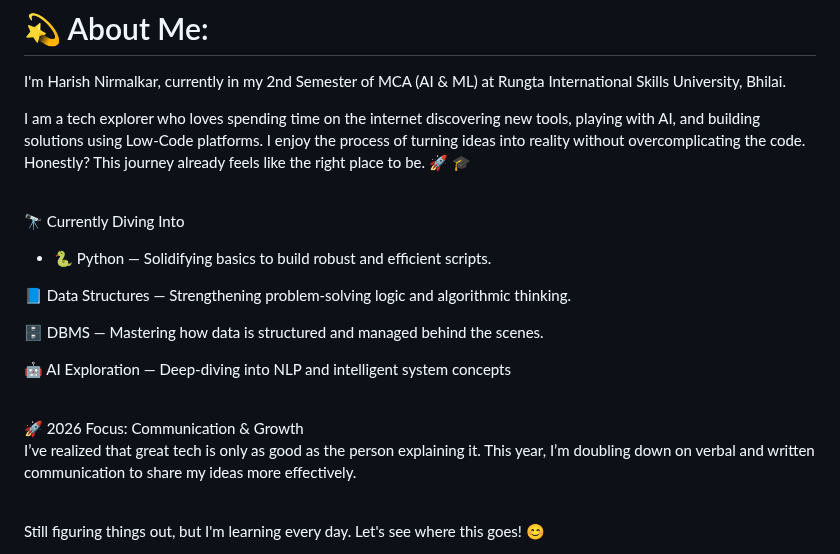
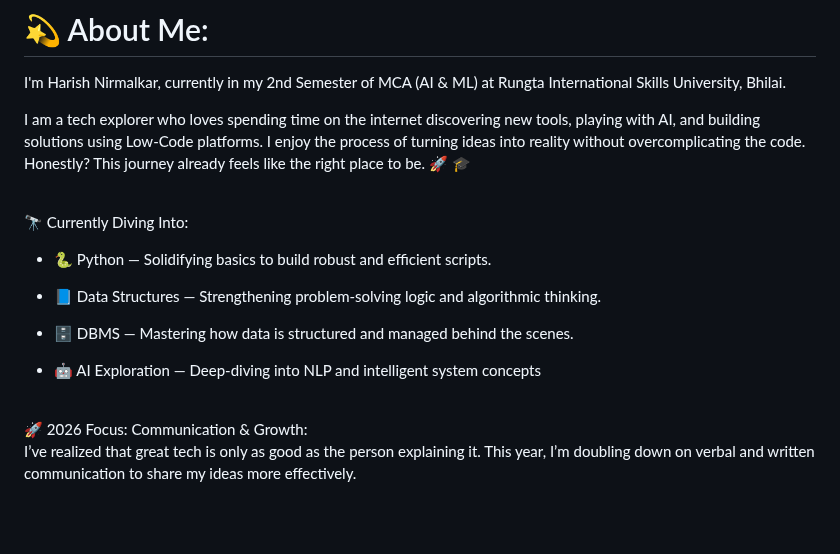
Before and after one commit to harishnirmalkar2128-hub/harishnirmalkar2128-hub, a Markdown page: README.md, the part around one of its changes. GitHub-like rendering; blank space fills up the shorter version.

Commit message:
Update README.md formatting and content clarity

```diff
--- a/README.md
+++ b/README.md
@@ -12,17 +12,16 @@ I'm Harish Nirmalkar, currently in my 2nd Semester of MCA (AI & ML) at Rungta In
 
 I am a tech explorer who loves spending time on the internet discovering new tools, playing with AI, and building solutions using Low-Code platforms. I enjoy the process of turning ideas into reality without overcomplicating the code. Honestly? This journey already feels like the right place to be. 🚀 🎓<br><br>
 
-🔭 Currently Diving Into<br>
+🔭 Currently Diving Into:<br>
 - 🐍 Python — Solidifying basics to build robust and efficient scripts.
 
-📘 Data Structures — Strengthening problem-solving logic and algorithmic thinking.
+- 📘 Data Structures — Strengthening problem-solving logic and algorithmic thinking.
 
-🗄️ DBMS — Mastering how data is structured and managed behind the scenes.
+- 🗄️ DBMS — Mastering how data is structured and managed behind the scenes.
 
-🤖 AI Exploration — Deep-diving into NLP and intelligent system concepts<br><br>
+- 🤖 AI Exploration — Deep-diving into NLP and intelligent system concepts<br><br>
 
-🚀 2026 Focus: Communication & Growth<br>
+🚀 2026 Focus: Communication & Growth:<br>
 I’ve realized that great tech is only as good as the person explaining it. This year, I’m doubling down on verbal and written communication to share my ideas more effectively.<br><br>
 
-Still figuring things out, but I'm learning every day. Let's see where this goes! 😊<br>
 
```
Also changed, not shown: other parts of README.md (+1 -1 lines).
